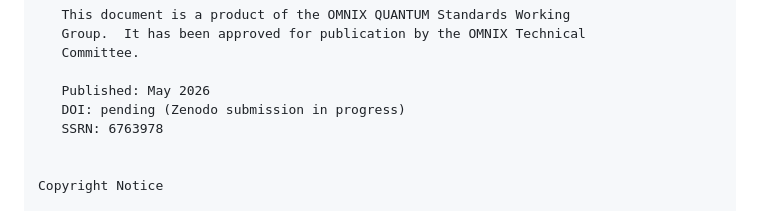
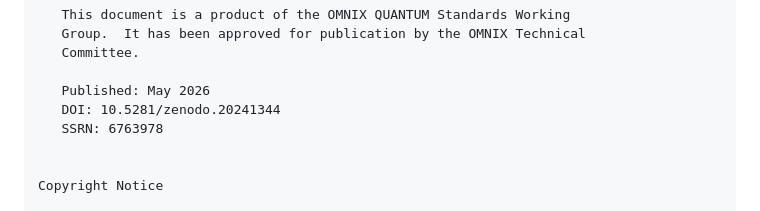
Before and after one commit to Costenho19/atf-protocol-standard, a Markdown page: RFC-ATF-2.md, the part around the change. GitHub-like rendering.

Commit message:
docs: RFC-ATF-2 DOI registered — 10.5281/zenodo.20241344

```diff
--- a/RFC-ATF-2.md
+++ b/RFC-ATF-2.md
@@ -77,7 +77,7 @@ Status of This Memo
    Committee.
 
    Published: May 2026
-   DOI: pending (Zenodo submission in progress)
+   DOI: 10.5281/zenodo.20241344
    SSRN: 6763978
 
 
```
